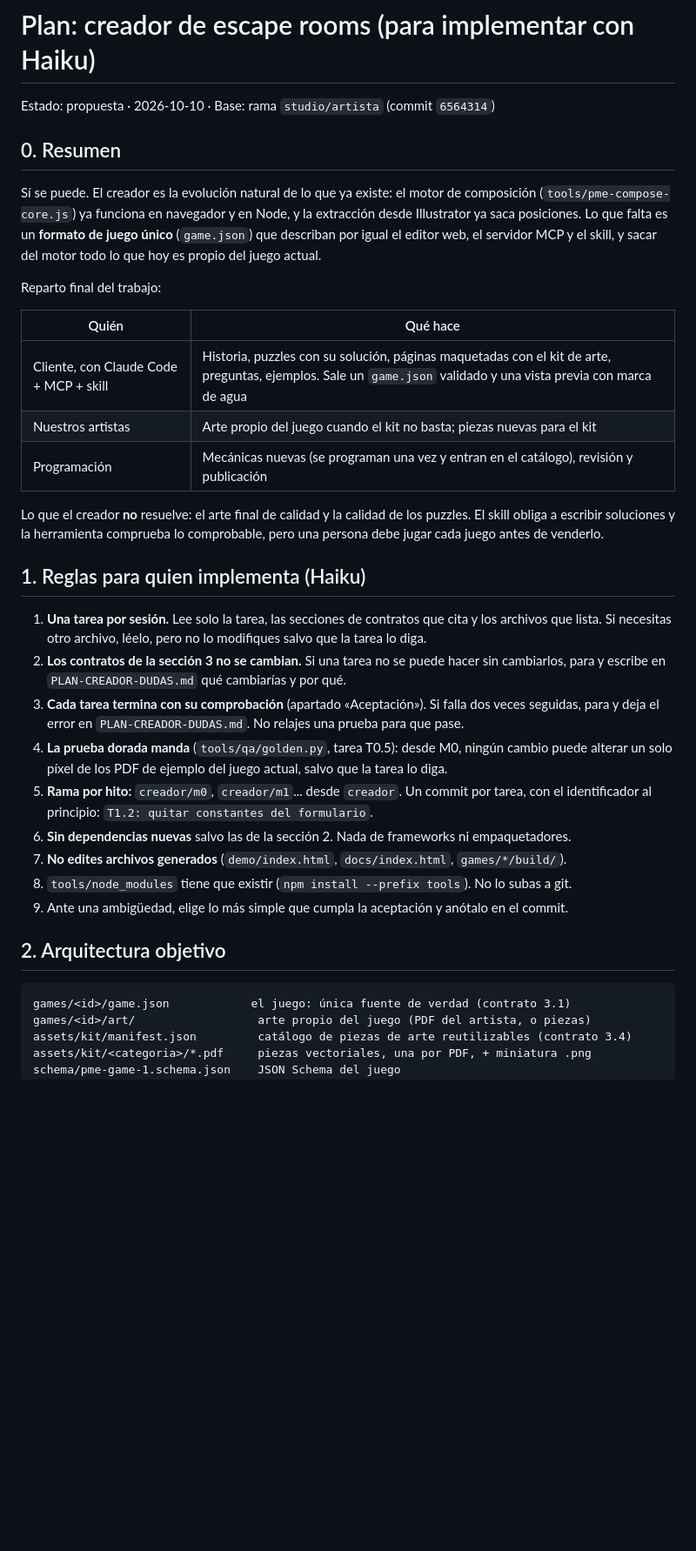
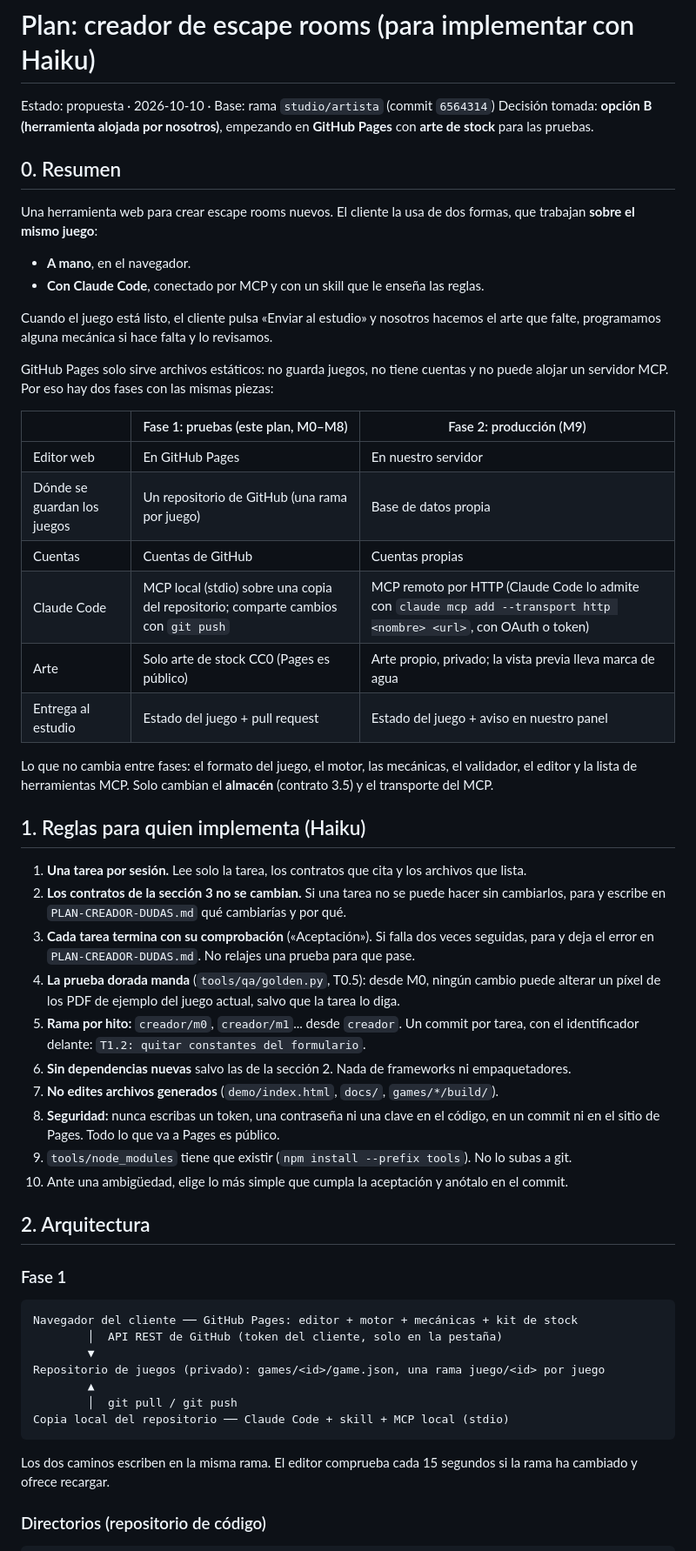
Before and after one commit to kreatures-studio/printmyescape, a Markdown page: PLAN-CREADOR.md, the part around one of its changes. Shown at 87% size. GitHub-like rendering; blank space fills up the shorter version.

````diff
--- a/PLAN-CREADOR.md
+++ b/PLAN-CREADOR.md
@@ -1,49 +1,69 @@
 # Plan: creador de escape rooms (para implementar con Haiku)
 
 Estado: propuesta · 2026-10-10 · Base: rama `studio/artista` (commit `6564314`)
+Decisión tomada: **opción B (herramienta alojada por nosotros)**, empezando en **GitHub Pages**
+con **arte de stock** para las pruebas.
 
 ## 0. Resumen
 
-Sí se puede. El creador es la evolución natural de lo que ya existe: el motor de
-composición (`tools/pme-compose-core.js`) ya funciona en navegador y en Node, y la extracción
-desde Illustrator ya saca posiciones. Lo que falta es un **formato de juego único**
-(`game.json`) que describan por igual el editor web, el servidor MCP y el skill, y sacar del
-motor todo lo que hoy es propio del juego actual.
+Una herramienta web para crear escape rooms nuevos. El cliente la usa de dos formas, que trabajan
+**sobre el mismo juego**:
 
-Reparto final del trabajo:
+- **A mano**, en el navegador.
+- **Con Claude Code**, conectado por MCP y con un skill que le enseña las reglas.
 
-| Quién | Qué hace |
-| --- | --- |
-| Cliente, con Claude Code + MCP + skill | Historia, puzzles con su solución, páginas maquetadas con el kit de arte, preguntas, ejemplos. Sale un `game.json` validado y una vista previa con marca de agua |
-| Nuestros artistas | Arte propio del juego cuando el kit no basta; piezas nuevas para el kit |
-| Programación | Mecánicas nuevas (se programan una vez y entran en el catálogo), revisión y publicación |
+Cuando el juego está listo, el cliente pulsa «Enviar al estudio» y nosotros hacemos el arte que
+falte, programamos alguna mecánica si hace falta y lo revisamos.
 
-Lo que el creador **no** resuelve: el arte final de calidad y la calidad de los puzzles. El
-skill obliga a escribir soluciones y la herramienta comprueba lo comprobable, pero una persona
-debe jugar cada juego antes de venderlo.
+GitHub Pages solo sirve archivos estáticos: no guarda juegos, no tiene cuentas y no puede alojar un
+servidor MCP. Por eso hay dos fases con las mismas piezas:
+
+| | Fase 1: pruebas (este plan, M0–M8) | Fase 2: producción (M9) |
+| --- | --- | --- |
+| Editor web | En GitHub Pages | En nuestro servidor |
+| Dónde se guardan los juegos | Un repositorio de GitHub (una rama por juego) | Base de datos propia |
+| Cuentas | Cuentas de GitHub | Cuentas propias |
+| Claude Code | MCP local (stdio) sobre una copia del repositorio; comparte cambios con `git push` | MCP remoto por HTTP (Claude Code lo admite con `claude mcp add --transport http <nombre> <url>`, con OAuth o token) |
+| Arte | Solo arte de stock CC0 (Pages es público) | Arte propio, privado; la vista previa lleva marca de agua |
+| Entrega al estudio | Estado del juego + pull request | Estado del juego + aviso en nuestro panel |
+
+Lo que no cambia entre fases: el formato del juego, el motor, las mecánicas, el validador, el editor
+y la lista de herramientas MCP. Solo cambian el **almacén** (contrato 3.5) y el transporte del MCP.
 
 ## 1. Reglas para quien implementa (Haiku)
 
-1. **Una tarea por sesión.** Lee solo la tarea, las secciones de contratos que cita y los
-   archivos que lista. Si necesitas otro archivo, léelo, pero no lo modifiques salvo que la
-   tarea lo diga.
-2. **Los contratos de la sección 3 no se cambian.** Si una tarea no se puede hacer sin
-   cambiarlos, para y escribe en `PLAN-CREADOR-DUDAS.md` qué cambiarías y por qué.
-3. **Cada tarea termina con su comprobación** (apartado «Aceptación»). Si falla dos veces
-   seguidas, para y deja el error en `PLAN-CREADOR-DUDAS.md`. No relajes una prueba para que pase.
-4. **La prueba dorada manda** (`tools/qa/golden.py`, tarea T0.5): desde M0, ningún cambio
-   puede alterar un solo píxel de los PDF de ejemplo del juego actual, salvo que la tarea lo diga.
-5. **Rama por hito:** `creador/m0`, `creador/m1`... desde `creador`. Un commit por tarea, con
-   el identificador al principio: `T1.2: quitar constantes del formulario`.
+1. **Una tarea por sesión.** Lee solo la tarea, los contratos que cita y los archivos que lista.
+2. **Los contratos de la sección 3 no se cambian.** Si una tarea no se puede hacer sin cambiarlos,
+   para y escribe en `PLAN-CREADOR-DUDAS.md` qué cambiarías y por qué.
+3. **Cada tarea termina con su comprobación** («Aceptación»). Si falla dos veces seguidas, para y
+   deja el error en `PLAN-CREADOR-DUDAS.md`. No relajes una prueba para que pase.
+4. **La prueba dorada manda** (`tools/qa/golden.py`, T0.5): desde M0, ningún cambio puede alterar
+   un píxel de los PDF de ejemplo del juego actual, salvo que la tarea lo diga.
+5. **Rama por hito:** `creador/m0`, `creador/m1`... desde `creador`. Un commit por tarea, con el
+   identificador delante: `T1.2: quitar constantes del formulario`.
 6. **Sin dependencias nuevas** salvo las de la sección 2. Nada de frameworks ni empaquetadores.
-7. **No edites archivos generados** (`demo/index.html`, `docs/index.html`, `games/*/build/`).
-8. `tools/node_modules` tiene que existir (`npm install --prefix tools`). No lo subas a git.
-9. Ante una ambigüedad, elige lo más simple que cumpla la aceptación y anótalo en el commit.
+7. **No edites archivos generados** (`demo/index.html`, `docs/`, `games/*/build/`).
+8. **Seguridad:** nunca escribas un token, una contraseña ni una clave en el código, en un commit
+   ni en el sitio de Pages. Todo lo que va a Pages es público.
+9. `tools/node_modules` tiene que existir (`npm install --prefix tools`). No lo subas a git.
+10. Ante una ambigüedad, elige lo más simple que cumpla la aceptación y anótalo en el commit.
 
-## 2. Arquitectura objetivo
+## 2. Arquitectura
+
+### Fase 1
 
 ```
-games/<id>/game.json            el juego: única fuente de verdad (contrato 3.1)
-games/<id>/art/                  arte propio del juego (PDF del artista, o piezas)
-assets/kit/manifest.json         catálogo de piezas de arte reutilizables (contrato 3.4)
-assets/kit/<categoria>/*.pdf     piezas vectoriales, una por PDF, + miniatura .png
+Navegador del cliente ── GitHub Pages: editor + motor + mecánicas + kit de stock
+        │  API REST de GitHub (token del cliente, solo en la pestaña)
+        ▼
+Repositorio de juegos (privado): games/<id>/game.json, una rama juego/<id> por juego
+        ▲
+        │  git pull / git push
+Copia local del repositorio ── Claude Code + skill + MCP local (stdio)
+```
+
+Los dos caminos escriben en la misma rama. El editor comprueba cada 15 segundos si la rama ha
+cambiado y ofrece recargar.
+
+### Directorios (repositorio de código)
+
````
Also changed, not shown: other parts of PLAN-CREADOR.md (+243 -187 lines).
